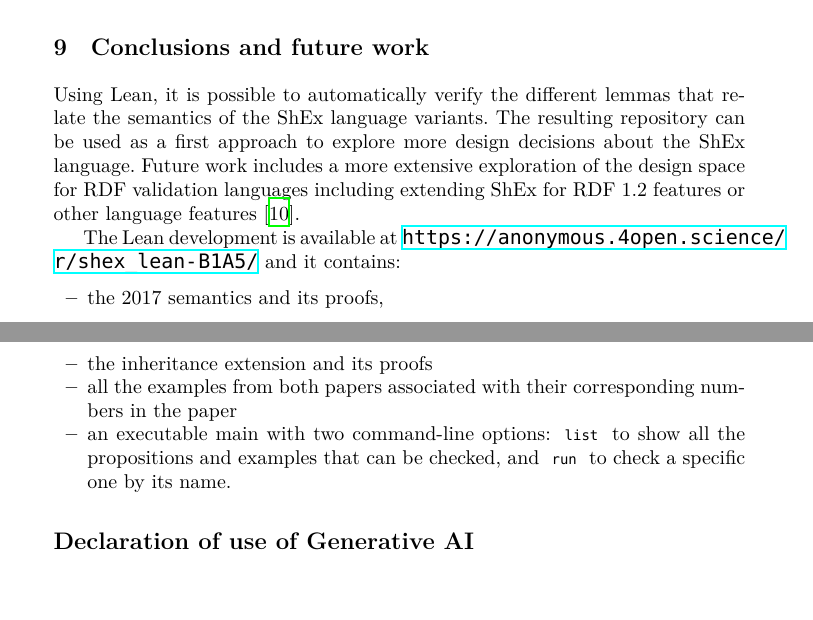
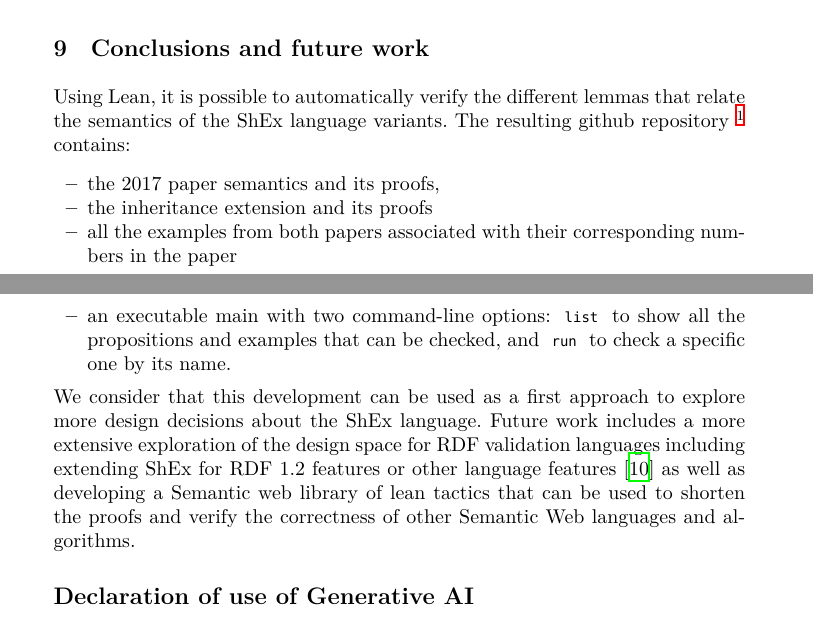
Before and after one commit to weso/shex_lean, a LaTeX paper (paper/main.tex, which reads paper/conclusions.tex): two parts of pages 10 and 11 of 13, joined at a grey line, cut so that both start at the same text, the shorter picture padded with empty space. Compiled offline with XeLaTeX; a missing font is replaced by an installed copy or a similar font.

```diff
--- a/paper/conclusions.tex
+++ b/paper/conclusions.tex
@@ -2,18 +2,20 @@
 
 Using Lean, it is possible to automatically verify the different
 lemmas that relate the semantics of the ShEx language variants.
-The resulting repository can be used as a first approach to explore
-  more design decisions about the ShEx language.
-Future work includes a more extensive exploration of the
- design space for RDF validation languages including extending ShEx
- for RDF 1.2 features or other language features~\cite{L24}.
-
-The Lean development is available at \url{https://anonymous.4open.science/r/shex_lean-B1A5/} and it contains:
+The resulting github repository~\footnote{\url{https://anonymous.4open.science/r/shex_lean-B1A5/}}
+contains:
 \begin{itemize}
-\item the 2017 semantics and its proofs,
+\item the 2017 paper semantics and its proofs,
 \item the inheritance extension and its proofs
 \item all the examples from both papers associated with their corresponding numbers in the paper
 \item an executable main with two command-line options: \lean{list} to show all
  the propositions and examples that can be checked, and \lean{run} to check a specific one
  by its name.
 \end{itemize}
+We consider that this development can be used as a first approach to explore
+  more design decisions about the ShEx language.
+Future work includes a more extensive exploration of the
+ design space for RDF validation languages including extending ShEx
+ for RDF 1.2 features or other language features~\cite{L24} as well as developing
+  a Semantic web library of lean tactics that can be used to shorten the proofs and
+  verify the correctness of other Semantic Web languages and algorithms.
```
Also changed, not shown: paper/main.pdf, 2 other files.
